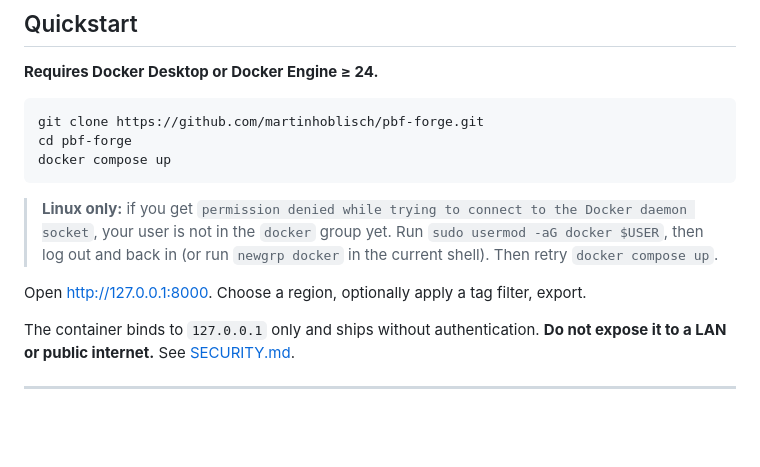
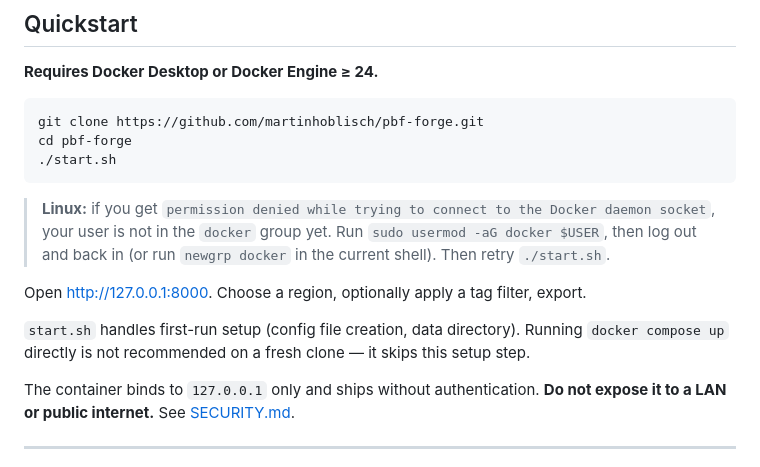
Before and after one commit to MartinHoblisch/pbf-forge, a Markdown page: README.md, the part around the change. Drawn GitHub-style; blank space fills up the shorter version.

Commit message:
docs: promote start.sh as canonical entry point in quickstart

````diff
--- a/README.md
+++ b/README.md
@@ -36,12 +36,14 @@
 ```bash
 git clone https://github.com/martinhoblisch/pbf-forge.git
 cd pbf-forge
-docker compose up
+./start.sh
 ```
 
-> **Linux only:** if you get `permission denied while trying to connect to the Docker daemon socket`, your user is not in the `docker` group yet. Run `sudo usermod -aG docker $USER`, then log out and back in (or run `newgrp docker` in the current shell). Then retry `docker compose up`.
+> **Linux:** if you get `permission denied while trying to connect to the Docker daemon socket`, your user is not in the `docker` group yet. Run `sudo usermod -aG docker $USER`, then log out and back in (or run `newgrp docker` in the current shell). Then retry `./start.sh`.
 
 Open <http://127.0.0.1:8000>. Choose a region, optionally apply a tag filter, export.
+
+`start.sh` handles first-run setup (config file creation, data directory). Running `docker compose up` directly is not recommended on a fresh clone — it skips this setup step.
 
 The container binds to `127.0.0.1` only and ships without authentication. **Do not expose it to a LAN or public internet.** See [SECURITY.md](SECURITY.md).
 
````
